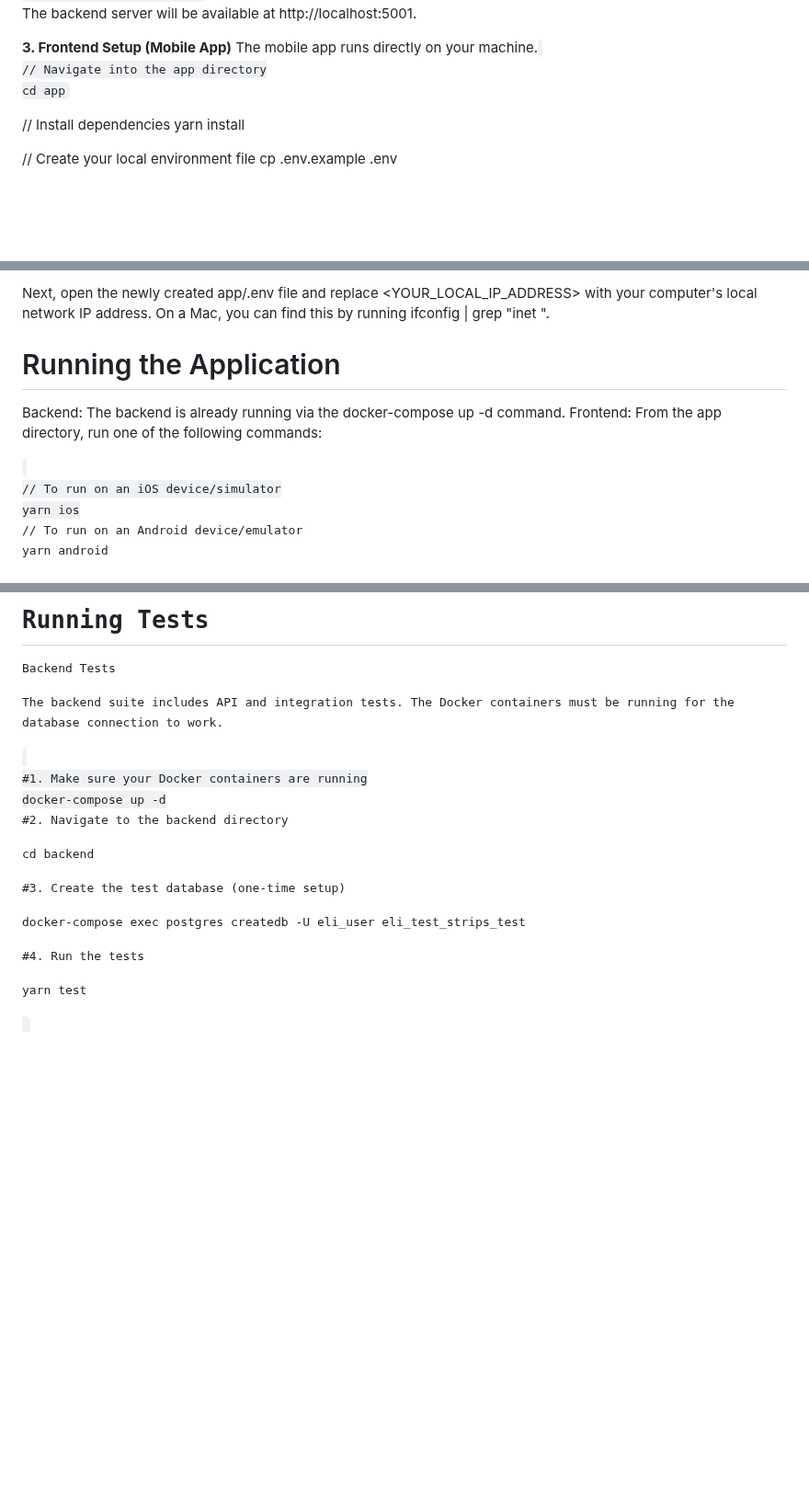
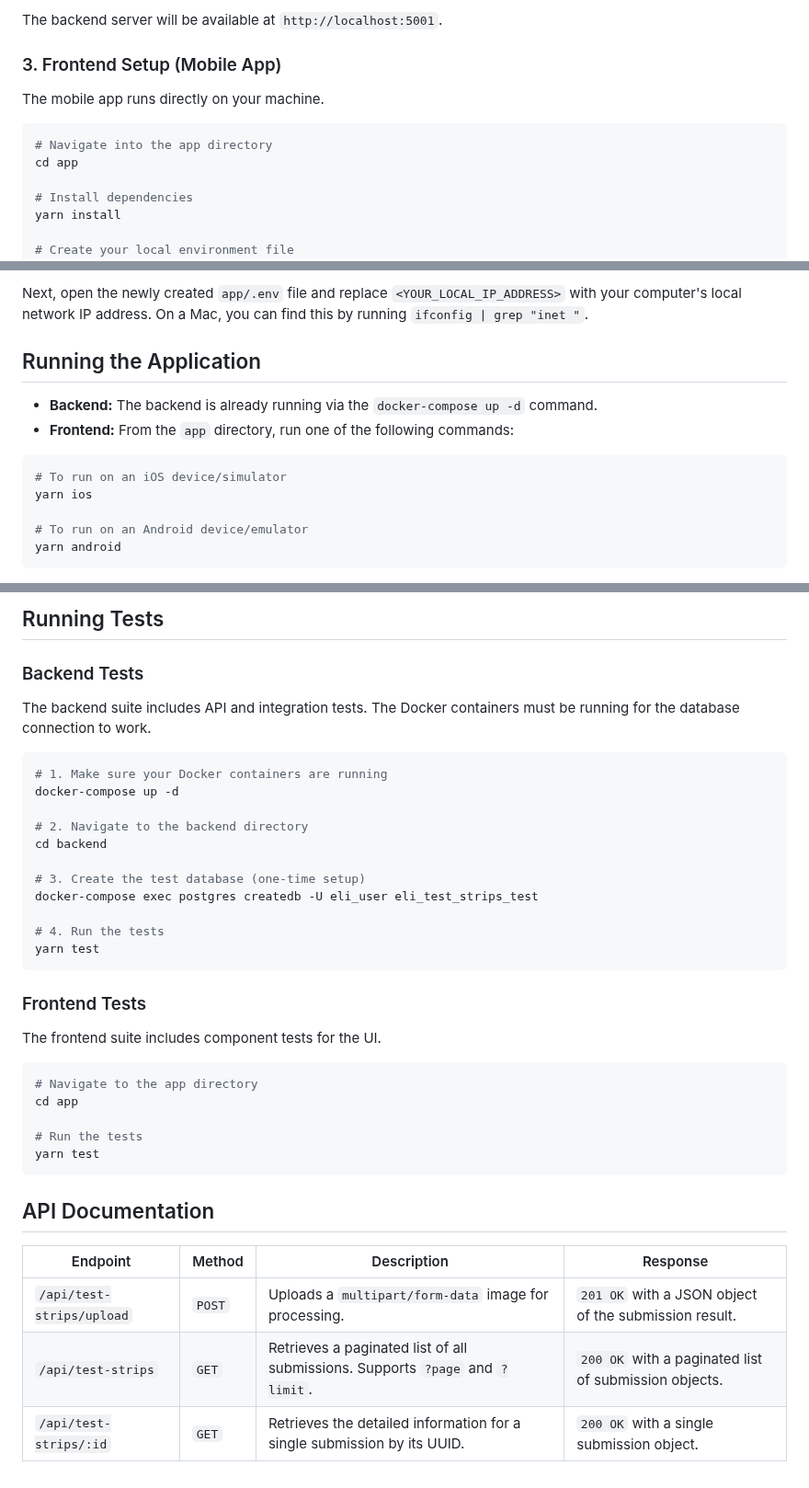
Before and after one commit to lindan4/eli-health-challenge, a Markdown page: README.md, 3 parts joined by grey strips. Shown at 92% size. Rendered like a GitHub page; blank space fills up the shorter version.

````diff
--- a/README.md
+++ b/README.md
@@ -57,14 +57,16 @@ docker-compose up --build
 
-The backend server will be available at http://localhost:5001.
+The backend server will be available at `http://localhost:5001`.
 
-**3. Frontend Setup (Mobile App)**
+### 3. Frontend Setup (Mobile App)
+
 The mobile app runs directly on your machine.
-<code>
-// Navigate into the app directory
+
+```bash
+# Navigate into the app directory
 cd app
 
-// Install dependencies
+# Install dependencies
 yarn install
 
-// Create your local environment file
+# Create your local environment file
 cp .env.example .env
@@ -72,14 +74,14 @@ cp .env.example .env
 
-Next, open the newly created app/.env file and replace <YOUR_LOCAL_IP_ADDRESS> with your computer's local network IP address. On a Mac, you can find this by running ifconfig | grep "inet ".
+Next, open the newly created `app/.env` file and replace `<YOUR_LOCAL_IP_ADDRESS>` with your computer's local network IP address. On a Mac, you can find this by running `ifconfig | grep "inet "`.
 
-# Running the Application
+## Running the Application
 
-Backend: The backend is already running via the docker-compose up -d command.
-Frontend: From the app directory, run one of the following commands:
+- **Backend:** The backend is already running via the `docker-compose up -d` command.
+- **Frontend:** From the `app` directory, run one of the following commands:
 
-<code>
-// To run on an iOS device/simulator
+```bash
+# To run on an iOS device/simulator
 yarn ios
 
-// To run on an Android device/emulator
+# To run on an Android device/emulator
 yarn android
@@ -87,23 +89,40 @@ yarn android
 
-# Running Tests
+## Running Tests
 
-Backend Tests
+### Backend Tests
 
 The backend suite includes API and integration tests. The Docker containers must be running for the database connection to work.
 
-<code>
-#1. Make sure your Docker containers are running
+```bash
+# 1. Make sure your Docker containers are running
 docker-compose up -d
 
-#2. Navigate to the backend directory
-
+# 2. Navigate to the backend directory
 cd backend
 
-#3. Create the test database (one-time setup)
-
+# 3. Create the test database (one-time setup)
 docker-compose exec postgres createdb -U eli_user eli_test_strips_test
 
-#4. Run the tests
+# 4. Run the tests
+yarn test
+```
 
+### Frontend Tests
+
+The frontend suite includes component tests for the UI.
+
+```bash
+# Navigate to the app directory
+cd app
+
+# Run the tests
 yarn test
-</code>
+```
+
+## API Documentation
+
+| Endpoint | Method | Description | Response |
+|----------|--------|-------------|----------|
+| `/api/test-strips/upload` | `POST` | Uploads a `multipart/form-data` image for processing. | `201 OK` with a JSON object of the submission result. |
+| `/api/test-strips` | `GET` | Retrieves a paginated list of all submissions. Supports `?page` and `?limit`. | `200 OK` with a paginated list of submission objects. |
+| `/api/test-strips/:id` | `GET` | Retrieves the detailed information for a single submission by its UUID. | `200 OK` with a single submission object. |
````
Also changed, not shown: other parts of README.md (+12 -12 lines).
